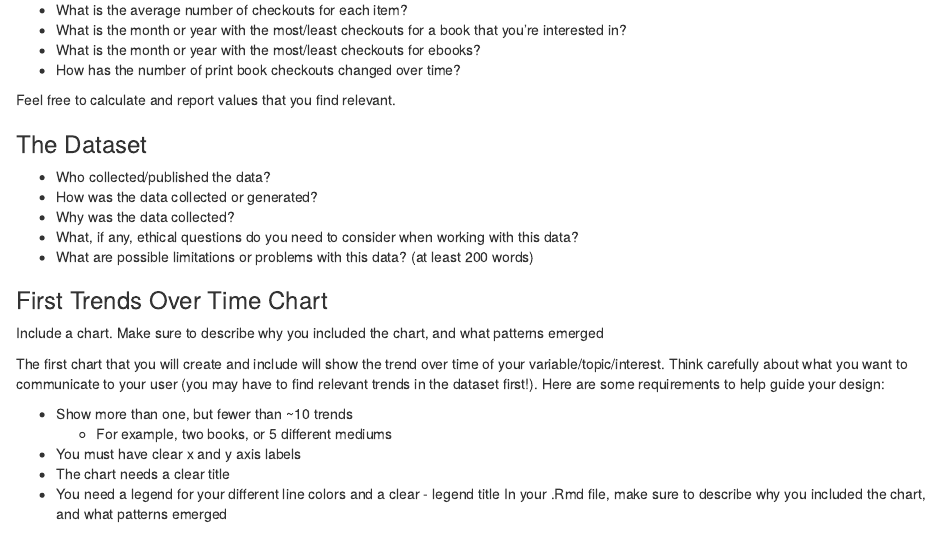
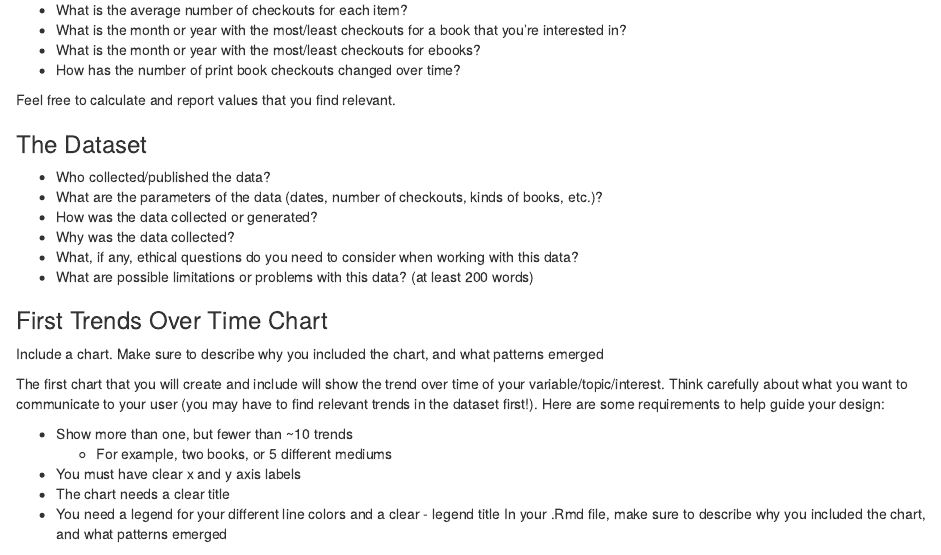
Before and after one commit to info-201a-wi23/a3-spl-starter, an R Markdown document (index.Rmd): the page in a window 1100 px wide, from 260 px down. The pictures show the output file index.html that the author committed with the source, opened offline.

Commit message:
make edits

```diff
--- a/index.Rmd
+++ b/index.Rmd
@@ -23,6 +23,7 @@ Feel free to calculate and report values that you find relevant.
 ### The Dataset
 
 - Who collected/published the data?
+- What are the parameters of the data (dates, number of checkouts, kinds of books, etc.)?
 - How was the data collected or generated?
 - Why was the data collected?
 - What, if any, ethical questions do you need to consider when working with this data?
```
Also changed, not shown: README.md, index.html.
